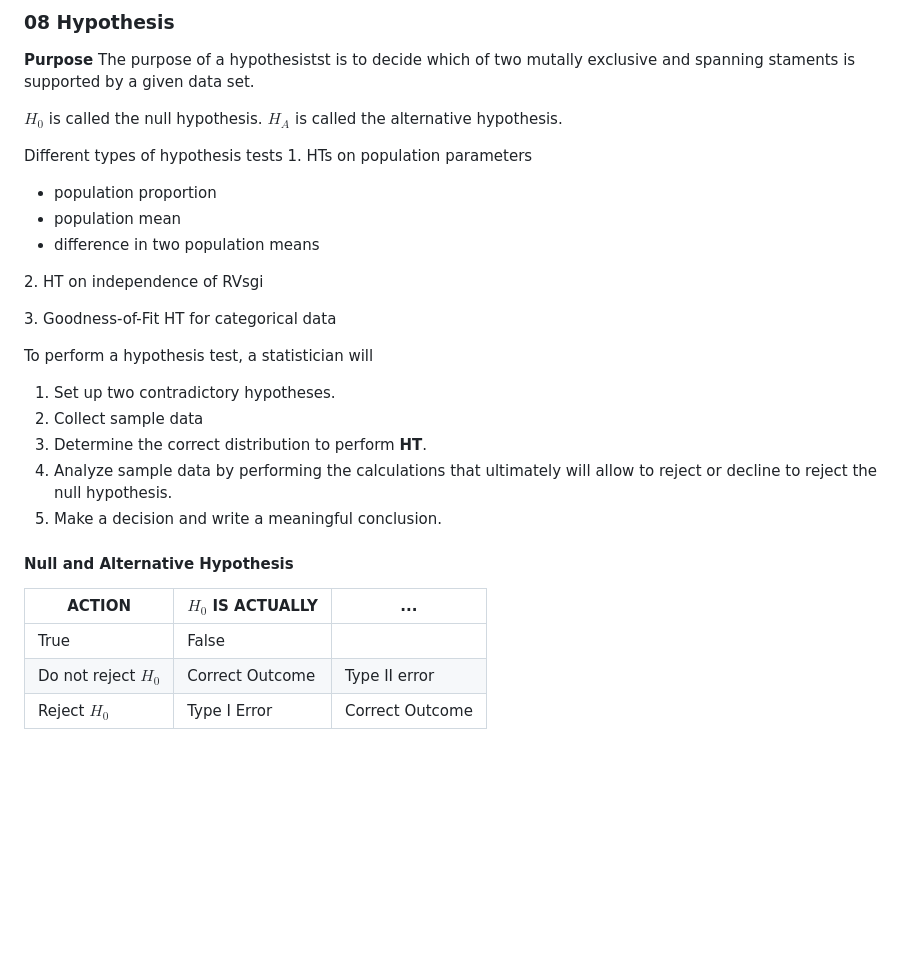
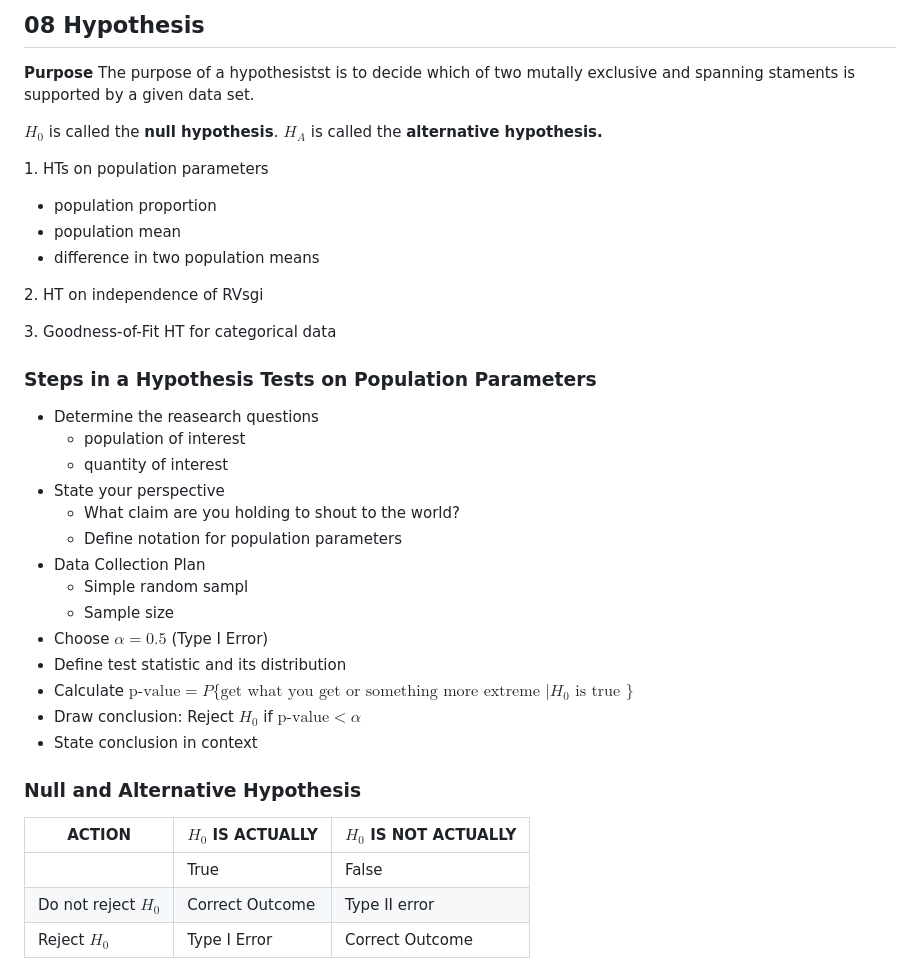
Before and after one commit to zhenging/stat312, a Markdown page: notes/08_hypothesis_testing.md, the part around the change. Rendered like a GitHub page; blank space fills up the shorter version.

```diff
--- a/notes/08_hypothesis_testing.md
+++ b/notes/08_hypothesis_testing.md
@@ -1,10 +1,9 @@
-### 08 Hypothesis
+## 08 Hypothesis
 **Purpose**
 The purpose of a hypothesistst is to decide which of two mutally exclusive and spanning staments is supported by a given data set.
 
-$H_0$ is called the null hypothesis. $H_A$ is called the alternative hypothesis.
+$H_0$ is called the **null hypothesis**. $H_A$ is called the **alternative hypothesis.**
 
-Different types of hypothesis tests
 1\. HTs on population parameters
 + population proportion
 + population mean
@@ -15,18 +14,27 @@ Different types of hypothesis tests
 3\. Goodness-of-Fit HT for categorical data
 
 
-To perform a hypothesis test, a statistician will
-1. Set up two contradictory hypotheses.
-2. Collect sample data
-3. Determine the correct distribution to perform **HT**.
-4. Analyze sample data by performing the calculations that ultimately will allow to reject or decline to reject the null hypothesis.
-5. Make a decision and write a meaningful conclusion.
+### Steps in a Hypothesis Tests on Population Parameters
++ Determine the reasearch questions
+  - population of interest
+  - quantity of interest
++ State your perspective
+  + What claim are you holding to shout to the world?
+  + Define notation for population parameters
++ Data Collection Plan
+  + Simple random sampl
+  + Sample size
++ Choose $\alpha = 0.5$ (Type I Error)
++ Define test statistic and its distribution
++ Calculate $\text{p-value} = P\{\text{get what you get or something more extreme } | H_0 \text{ is true }\}$
++ Draw conclusion: Reject $H_0$ if $\text{p-value} < \alpha$
++ State conclusion in context
 
-#### Null and Alternative Hypothesis
+### Null and Alternative Hypothesis
 
-ACTION	| $H_0$ IS ACTUALLY	| ...
+ACTION	| $H_0$ IS ACTUALLY	| $H_0$ IS NOT ACTUALLY
 --------|-----------------|-----------
-  | True	| False
+|   | True	| False
 Do not reject $H_0$ |	Correct Outcome |	Type II error
 Reject $H_0$	| Type I Error	| Correct Outcome
 
```
Also changed, not shown: notes/HT_on_population parameters_steps.md (deleted, +0 -20 lines), notes/HT_on_population_proportion_A.md (renamed from notes/HT_on_population_proportion.md, +6 -6 lines), notes/HT_on_population_proportion_B.md (added, +52 -0 lines), notes/TI83_tips.md (added, +8 -0 lines), notes/hw6.md (deleted, +0 -385 lines), assets/ht_on_proportion_b.png (added).
